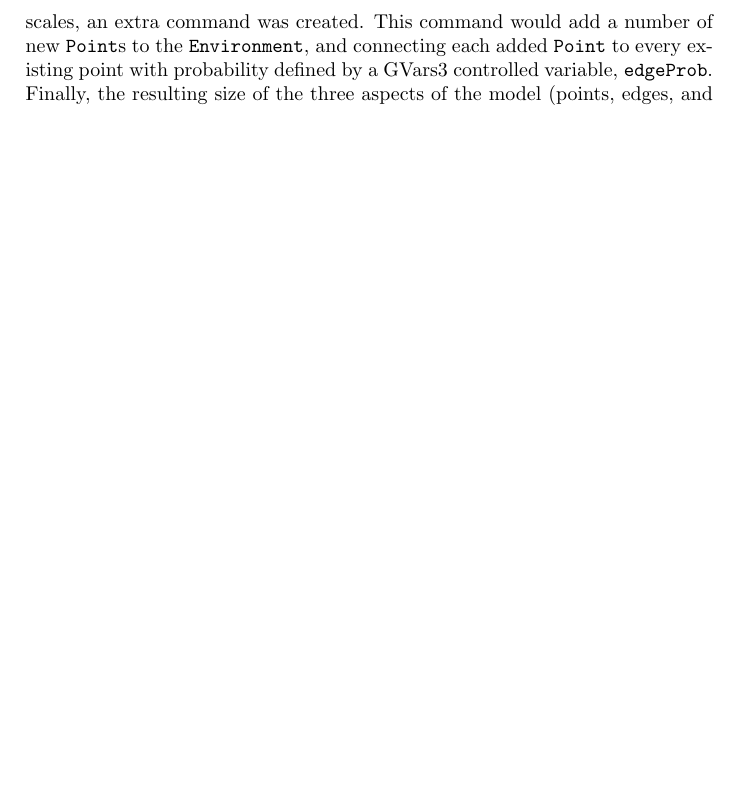
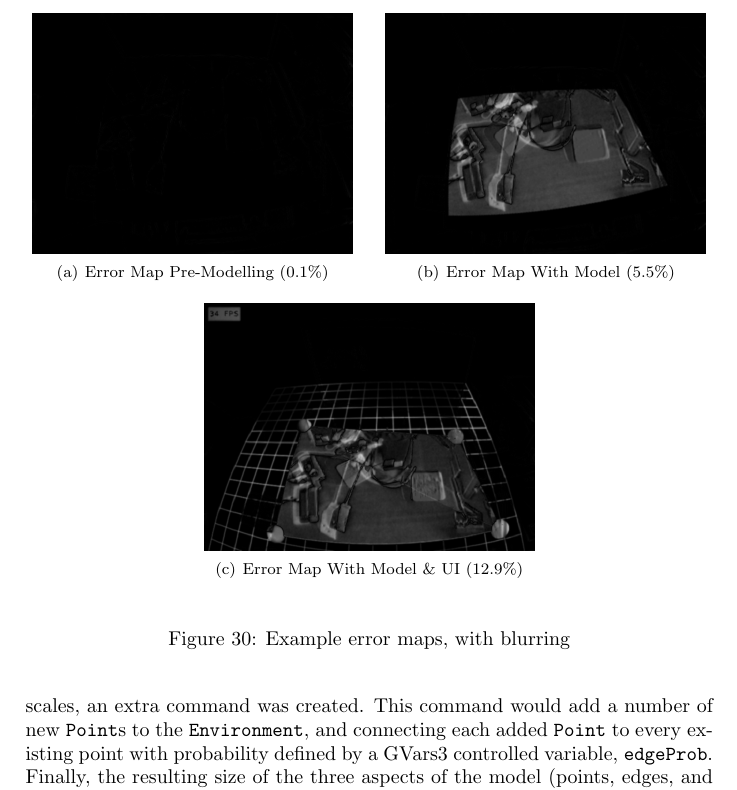
Before and after one commit to MajorError/Scanner, a LaTeX paper (report/Report.tex): part of page 39 of 43 before the commit and part of page 39 of 45 after it, cut at the place of the change, the shorter picture padded with empty space. Compiled offline with pdfLaTeX; a LaTeX package or settings file that is missing is left out.

Commit message:
Added some new images to the Evaluation section - no accompanying text yet.

```diff
--- a/report/Report.tex
+++ b/report/Report.tex
@@ -904,3 +912,17 @@ The numerical analysis of the system's accuracy is altogether less straightforwa
+  \label{errormaps}
+\end{figure}
+
+\begin{figure}
+  \begin{center}
+    \subfigure[Error Map Pre-Modelling (0.1\%)]{\includegraphics[width=160px]{DeskErrorBlank2}\label{errorblank2}}
+    \hspace{10px}
+    \subfigure[Error Map With Model (5.5\%)]{\includegraphics[width=160px]{DeskErrorModel2}\label{errormodel2}}
+    \subfigure[Error Map With Model \& UI (12.9\%)]{\includegraphics[width=165px]{DeskErrorModelUI}\label{errormodelui}}
+  \end{center}
+  \caption{Example error maps, with blurring}
+  \label{errormaps2}
+\end{figure}
+
 \subsection{Usability}
 A third factor that remains unmeasured is the extent to which a new user can pick up the software and learn to use it; one aspect of this is documentation, the other a highly qualitative ``user friendliness". This can hypothetically also be tested, by giving the system to a small cross-section of different users and observing how readily they learn to use it. Worthy of note here is the relative difficulty with which most users learn 3D packages, such as Maya or 3D Studio Max - most 3D tools are highly complex, with many months of learning curve. If a user can pick this system up and start using it to model and texture objects inside of an hour then it should rate quite highly on the usability scale!
 
```
Also changed, not shown: report/DeskErrorBlank.png (added), report/DeskErrorBlank2.png (added), report/DeskErrorModel.png (added), report/DeskErrorModel2.png (added), report/DeskErrorModelUI.png (added), report/DeskTest.png (added), report/Report.tex (8 more changed lines).
